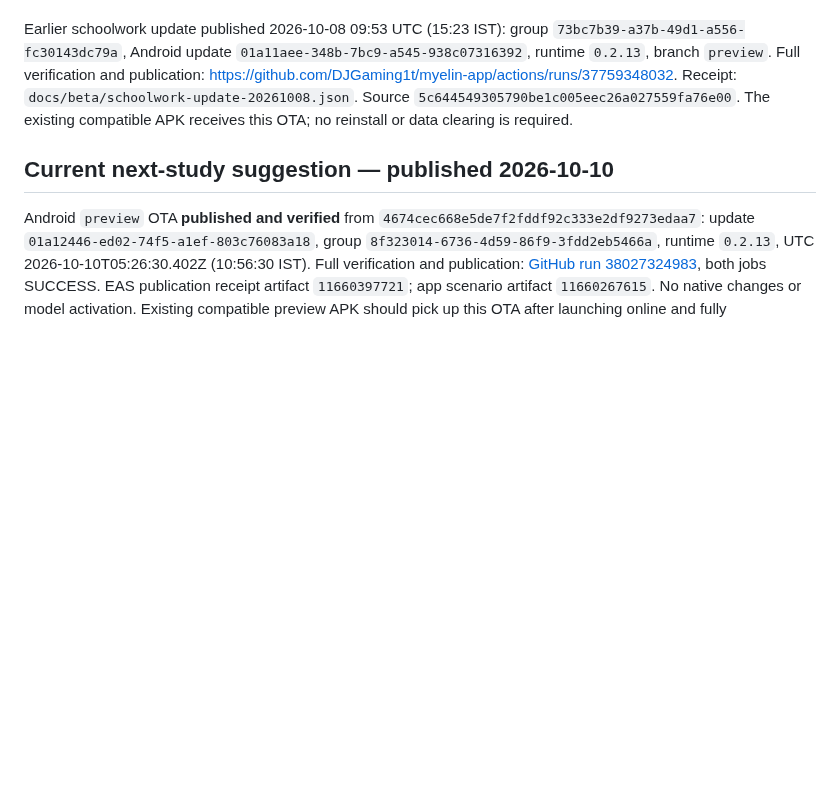
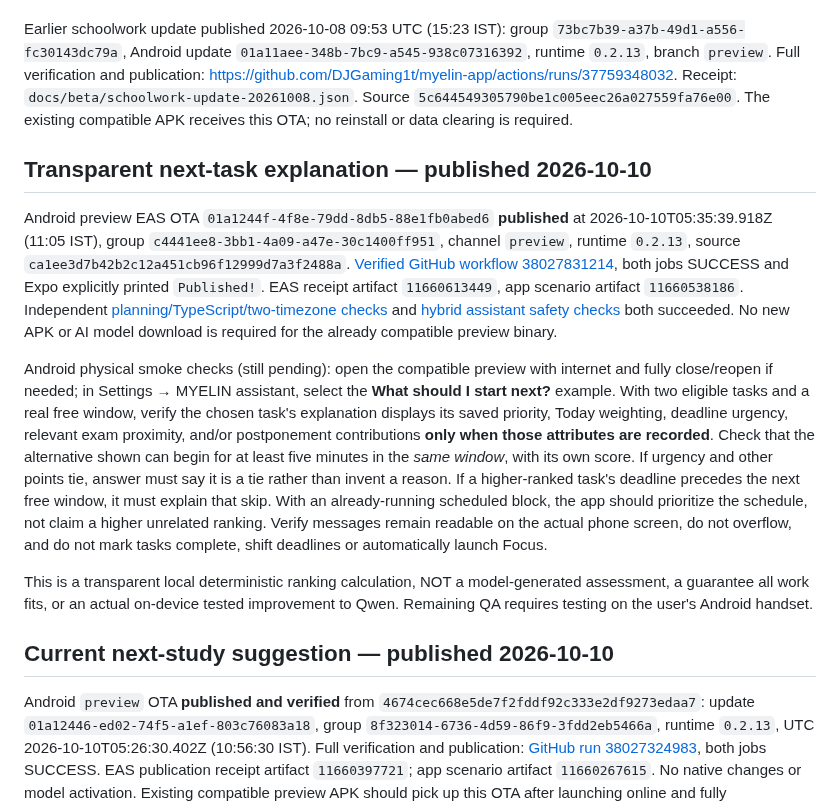
Before and after one commit to DJGaming1t/myelin-app, a Markdown page: docs/MYELIN_BETA_TESTING.md, the part around the change. GitHub-like rendering; blank space fills up the shorter version.

Commit message:
docs(beta): publish next-task score breakdown receipt and phone QA

```diff
--- a/docs/MYELIN_BETA_TESTING.md
+++ b/docs/MYELIN_BETA_TESTING.md
@@ -7,6 +7,14 @@ The compatible APK is build `877c5749-c608-4d23-bca9-aca66fb2df06`, built from `
 Published 2026-10-08 09:34 UTC: update group `13189175-e2b7-4fee-a910-8828facfe65e`, Android update `01a11adc-d079-745b-a8bd-ea71b6da9816`, runtime `0.2.13`, branch `preview`. Full verification and publication: https://github.com/DJGaming1t/myelin-app/actions/runs/37757132256. Receipt: `docs/beta/assistant-update-20261008.json`. Source commit `fafbfeb6f223d44ea4a7538a3c3c4c62aa2d544b`. Automated checks passed; physical-device smoke test is still pending.
 
 Earlier schoolwork update published 2026-10-08 09:53 UTC (15:23 IST): group `73bc7b39-a37b-49d1-a556-fc30143dc79a`, Android update `01a11aee-348b-7bc9-a545-938c07316392`, runtime `0.2.13`, branch `preview`. Full verification and publication: https://github.com/DJGaming1t/myelin-app/actions/runs/37759348032. Receipt: `docs/beta/schoolwork-update-20261008.json`. Source `5c644549305790be1c005eec26a027559fa76e00`. The existing compatible APK receives this OTA; no reinstall or data clearing is required.
+
+## Transparent next-task explanation — published 2026-10-10
+
+Android preview EAS OTA `01a1244f-4f8e-79dd-8db5-88e1fb0abed6` **published** at 2026-10-10T05:35:39.918Z (11:05 IST), group `c4441ee8-3bb1-4a09-a47e-30c1400ff951`, channel `preview`, runtime `0.2.13`, source `ca1ee3d7b42b2c12a451cb96f12999d7a3f2488a`. [Verified GitHub workflow 38027831214](https://github.com/DJGaming1t/myelin-app/actions/runs/38027831214), both jobs SUCCESS and Expo explicitly printed `Published!`. EAS receipt artifact `11660613449`, app scenario artifact `11660538186`. Independent [planning/TypeScript/two-timezone checks](https://github.com/DJGaming1t/myelin-app/actions/runs/38027766832) and [hybrid assistant safety checks](https://github.com/DJGaming1t/myelin-app/actions/runs/38027766833) both succeeded. No new APK or AI model download is required for the already compatible preview binary.
+
+Android physical smoke checks (still pending): open the compatible preview with internet and fully close/reopen if needed; in Settings → MYELIN assistant, select the **What should I start next?** example. With two eligible tasks and a real free window, verify the chosen task's explanation displays its saved priority, Today weighting, deadline urgency, relevant exam proximity, and/or postponement contributions **only when those attributes are recorded**. Check that the alternative shown can begin for at least five minutes in the *same window*, with its own score. If urgency and other points tie, answer must say it is a tie rather than invent a reason. If a higher-ranked task's deadline precedes the next free window, it must explain that skip. With an already-running scheduled block, the app should prioritize the schedule, not claim a higher unrelated ranking. Verify messages remain readable on the actual phone screen, do not overflow, and do not mark tasks complete, shift deadlines or automatically launch Focus.
+
+This is a transparent local deterministic ranking calculation, NOT a model-generated assessment, a guarantee all work fits, or an actual on-device tested improvement to Qwen. Remaining QA requires testing on the user's Android handset.
 
 ## Current next-study suggestion — published 2026-10-10
 
```
